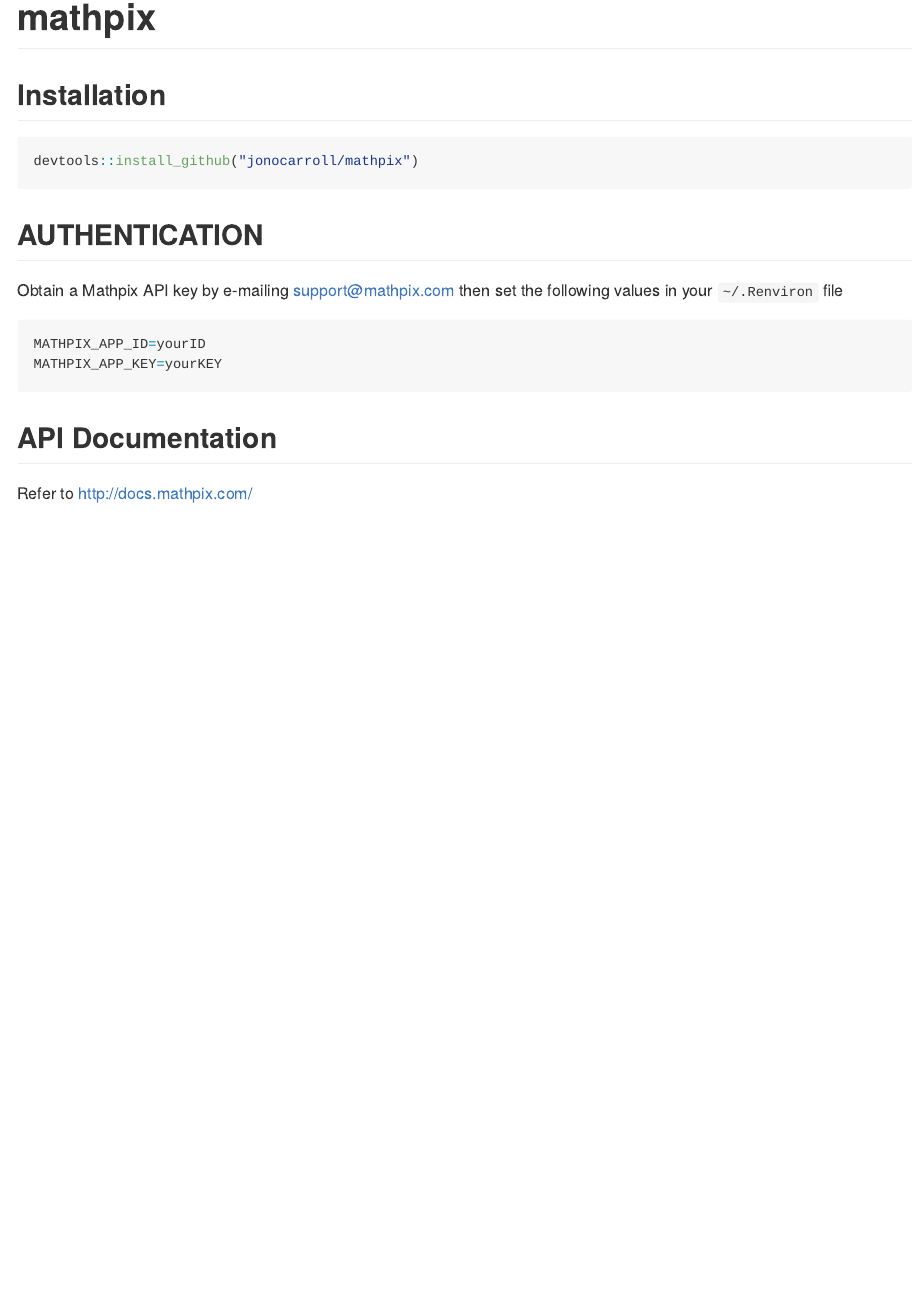
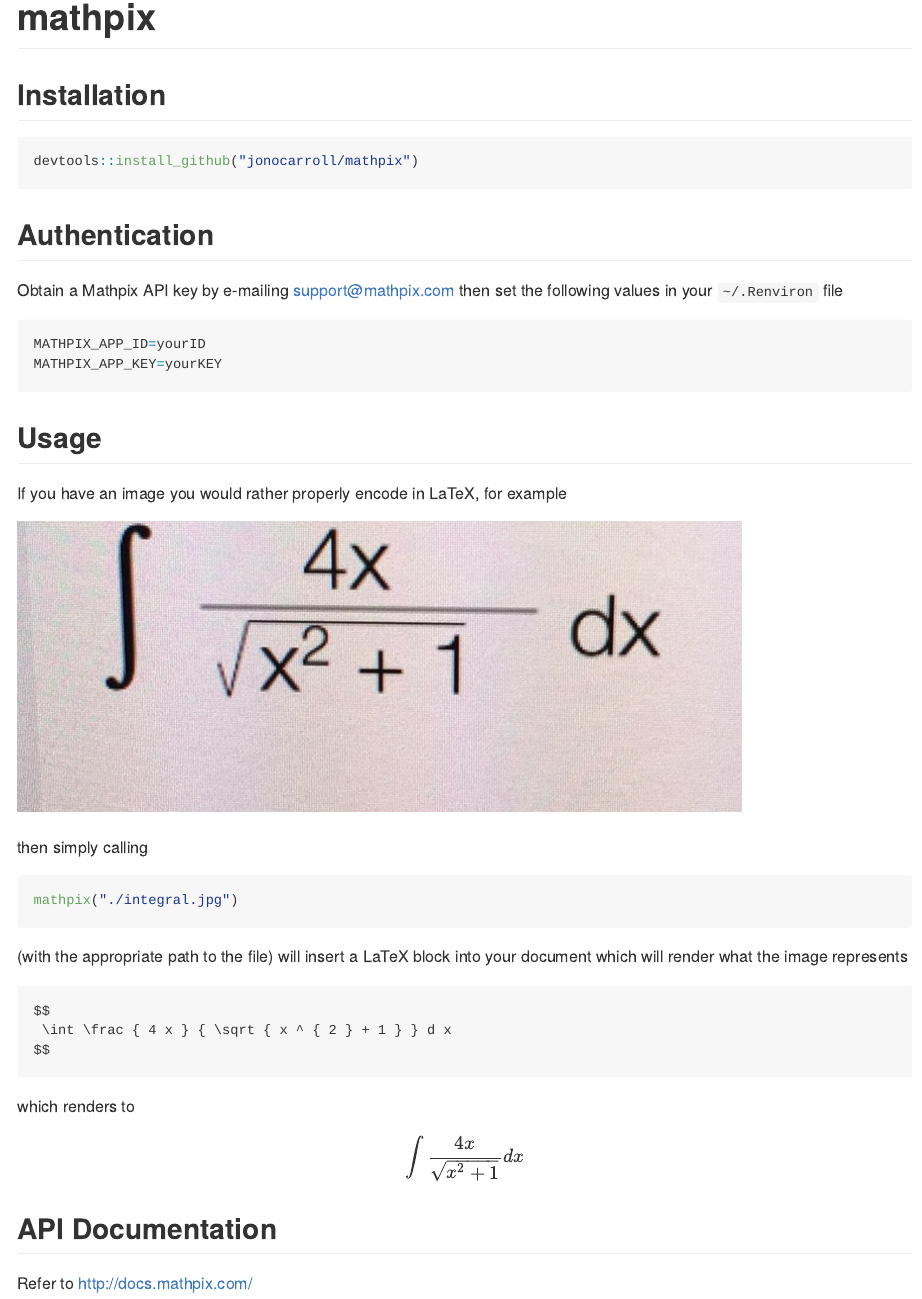
Before and after one commit to jonocarroll/mathpix, an R Markdown document (README.Rmd): the page in a window 1100 px wide, from 230 px down. Rendered offline with R 4.5, knitr and Pandoc, with nearby package versions.

Commit message:
inserts block detailed README

````diff
--- a/README.Rmd
+++ b/README.Rmd
@@ -21,7 +21,7 @@
 devtools::install_github("jonocarroll/mathpix")
 ```
 
-## AUTHENTICATION
+## Authentication
 
 Obtain a Mathpix API key by e-mailing [support@mathpix.com](mailto:support@mathpix.com) then set the following values in your `~/.Renviron` file
 
@@ -30,6 +30,32 @@
 MATHPIX_APP_KEY=yourKEY
 ```
 
+## Usage
+
+If you have an image you would rather properly encode in LaTeX, for example
+
+![](./inst/integral.jpg)
+
+then simply calling
+
+```{r, eval = FALSE}
+mathpix("./integral.jpg")
+```
+
+(with the appropriate path to the file) will insert a LaTeX block into your document which will render what the image represents
+
+```
+$$
+ \int \frac { 4 x } { \sqrt { x ^ { 2 } + 1 } } d x
+$$
+```
+
+which renders to
+
+$$
+ \int \frac { 4 x } { \sqrt { x ^ { 2 } + 1 } } d x
+$$
+
 ## API Documentation
 
 Refer to http://docs.mathpix.com/
````
Also changed, not shown: R/connect.R (+18 -1 lines), README.md, inst/eq_no_01.png (added), inst/eq_no_02.png (added), 1 other file.
